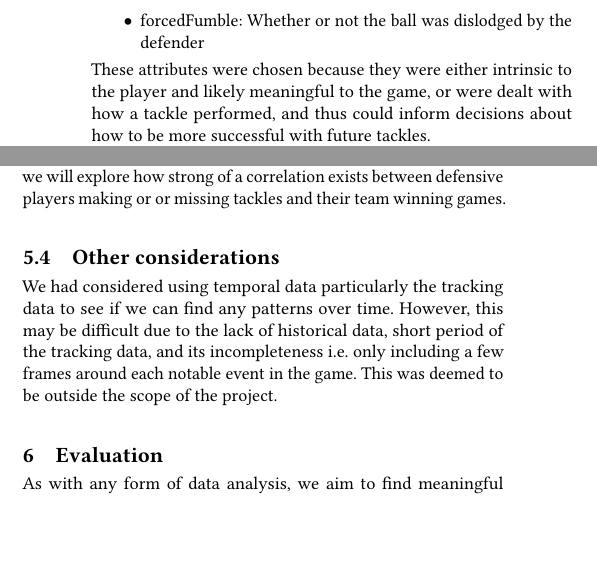
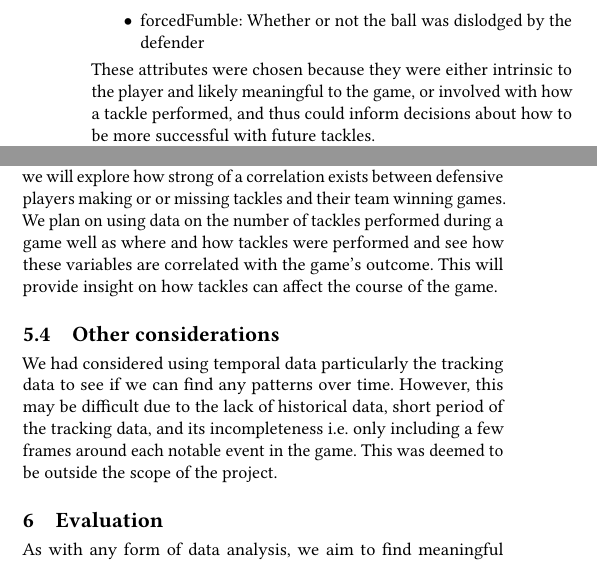
Before and after one commit to sesh9096/csci4502project, a LaTeX paper (proposal/report.tex): two parts of the columns of page 3 of 4, joined at a grey line, cut so that both start at the same text, the shorter picture padded with empty space. Compiled offline with pdfLaTeX.

Commit message:
adding more to "tackles as a predictor" section and fix typo

```diff
--- a/proposal/report.tex
+++ b/proposal/report.tex
@@ -335,7 +335,7 @@ the following attributes:
 \item forcedFumble: Whether or not the ball was dislodged by the defender
 \end{itemize}
 These attributes were chosen because they were either intrinsic to the player
-and likely meaningful to the game, or were dealt with how a tackle performed,
+and likely meaningful to the game, or involved with how a tackle performed,
 and thus could inform decisions about how to be more successful with future
 tackles.
 
@@ -397,6 +397,10 @@ and cluster analysis as needed.
 Expanding beyond looking at the likelihood of tackles succeeding, we will
 explore how strong of a correlation exists between defensive players making or
 or missing tackles and their team winning games.
+We plan on using data on the number of tackles performed during a game well as
+where and how tackles were performed and see how these variables are correlated
+with the game's outcome.
+This will provide insight on how tackles can affect the course of the game.
 
 \subsection{Other considerations}
 
```
